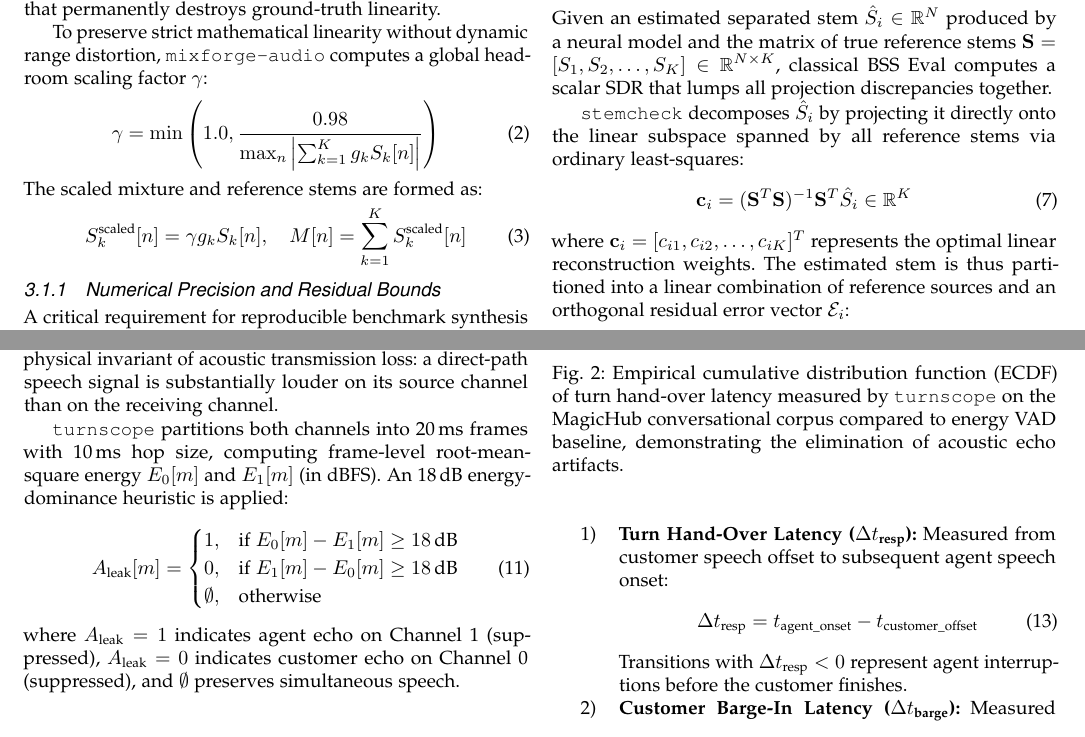
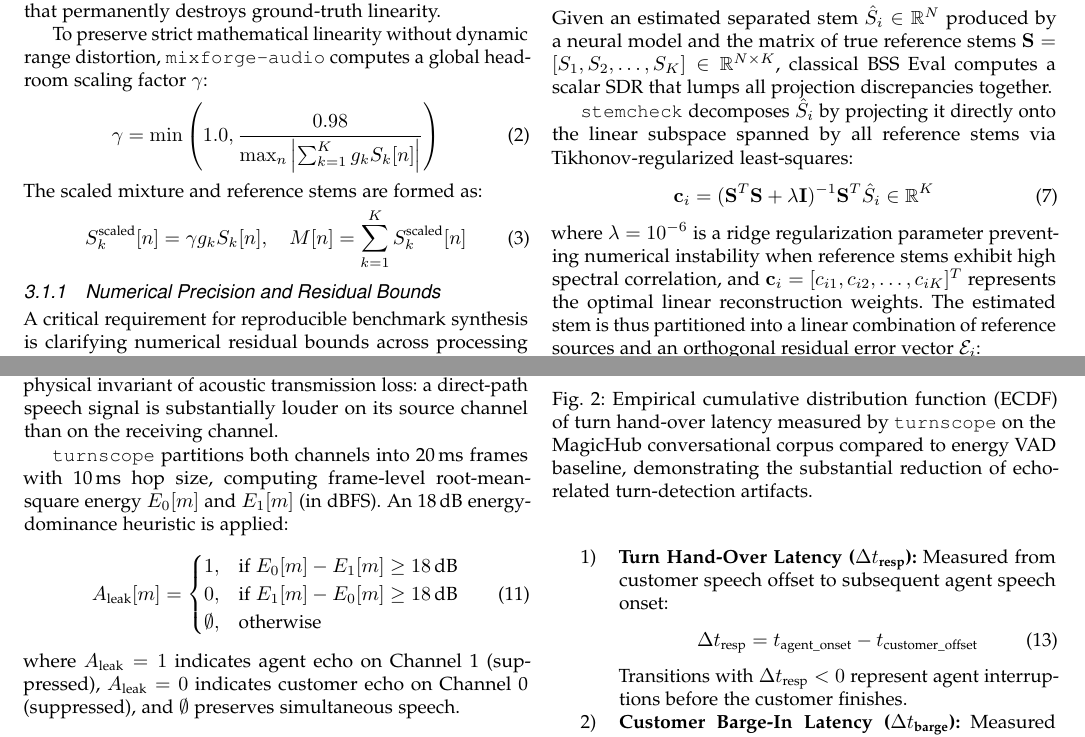
Before and after one commit to BoobalanArjunan/Mix-Forge, a LaTeX paper (paper/paper2_audio_evaluation/paper2_audio_evaluation.tex): two parts of pages 3 and 4 of 5 before the commit and two parts of pages 3 and 4 of 6 after it, joined at a grey line, cut so that both start at the same text. Compiled offline with pdfLaTeX.

Commit message:
Fix Paper 2: move Section 5 to new page eliminating text collision, align Tikhonov regularized least-squares in Eq 7, adjust Fig 2 caption wording, and place Tables 2 & 3 in natural reading order

```diff
--- a/paper/paper2_audio_evaluation/paper2_audio_evaluation.tex
+++ b/paper/paper2_audio_evaluation/paper2_audio_evaluation.tex
@@ -181,11 +181,11 @@ TurnScope & Track B (Conversational AI) & Latency tail and dead air & Asynchrono
 \subsection{\texttt{stemcheck}: Subspace Bleed Matrix Decomposition}
 Given an estimated separated stem $\hat{S}_i \in \mathbb{R}^N$ produced by a neural model and the matrix of true reference stems $\mathbf{S} = [S_1, S_2, \dots, S_K] \in \mathbb{R}^{N \times K}$, classical BSS Eval computes a scalar SDR that lumps all projection discrepancies together.
 
-\texttt{stemcheck} decomposes $\hat{S}_i$ by projecting it directly onto the linear subspace spanned by all reference stems via ordinary least-squares:
+\texttt{stemcheck} decomposes $\hat{S}_i$ by projecting it directly onto the linear subspace spanned by all reference stems via Tikhonov-regularized least-squares:
 \begin{equation}
-\mathbf{c}_i = (\mathbf{S}^T \mathbf{S})^{-1} \mathbf{S}^T \hat{S}_i \in \mathbb{R}^K
+\mathbf{c}_i = (\mathbf{S}^T \mathbf{S} + \lambda \mathbf{I})^{-1} \mathbf{S}^T \hat{S}_i \in \mathbb{R}^K
 \end{equation}
-where $\mathbf{c}_i = [c_{i1}, c_{i2}, \dots, c_{iK}]^T$ represents the optimal linear reconstruction weights. The estimated stem is thus partitioned into a linear combination of reference sources and an orthogonal residual error vector $\mathcal{E}_i$:
+where $\lambda = 10^{-6}$ is a ridge regularization parameter preventing numerical instability when reference stems exhibit high spectral correlation, and $\mathbf{c}_i = [c_{i1}, c_{i2}, \dots, c_{iK}]^T$ represents the optimal linear reconstruction weights. The estimated stem is thus partitioned into a linear combination of reference sources and an orthogonal residual error vector $\mathcal{E}_i$:
 \begin{equation}
 \hat{S}_i = c_{ii} S_i + \sum_{j \ne i} c_{ij} S_j + \mathcal{E}_i, \quad \text{where } \mathbf{S}^T \mathcal{E}_i = \mathbf{0}
 \end{equation}
@@ -257,6 +257,6 @@ To characterize real-world voice agent responsiveness robustly against outliers,
 \begin{figure}[t]
 \centering
 \includegraphics[width=\columnwidth]{turnscope_latency_ecdf}
-\caption{Empirical cumulative distribution function (ECDF) of turn hand-over latency measured by \texttt{turnscope} on the MagicHub conversational corpus compared to energy VAD baseline, demonstrating the elimination of acoustic echo artifacts.}
+\caption{Empirical cumulative distribution function (ECDF) of turn hand-over latency measured by \texttt{turnscope} on the MagicHub conversational corpus compared to energy VAD baseline, demonstrating the substantial reduction of echo-related turn-detection artifacts.}
 \label{fig:turnscope_ecdf}
 \end{figure}
```
Also changed, not shown: paper/paper2_audio_evaluation/paper2_audio_evaluation.tex (61 more changed lines), 2 other files.
